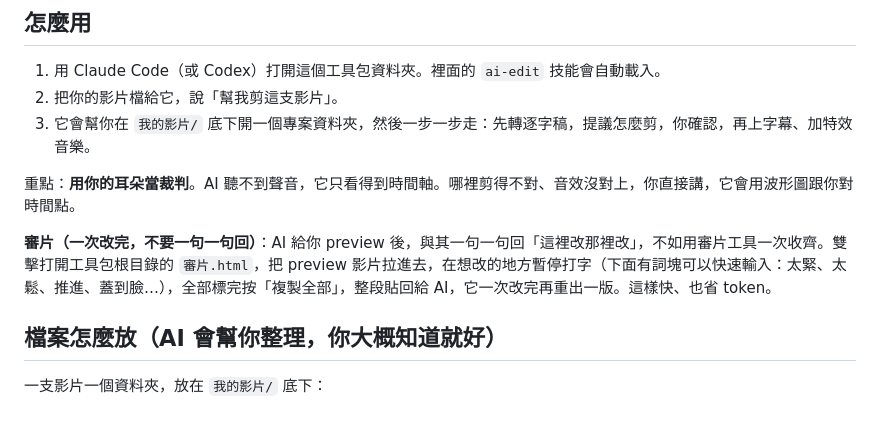
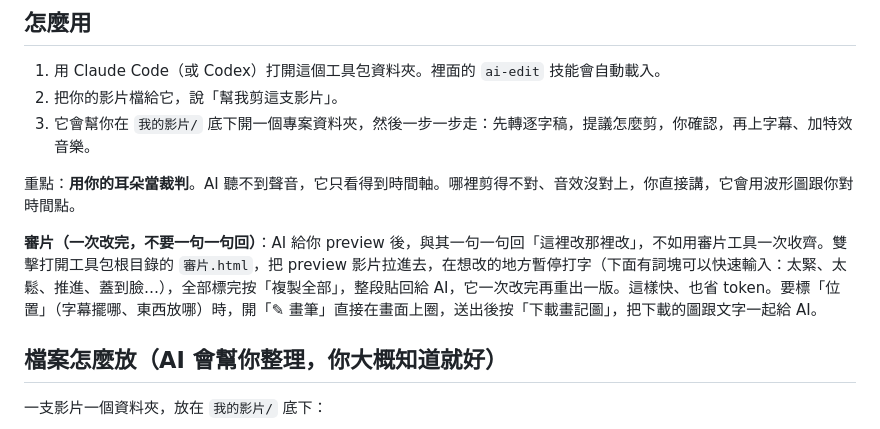
Before and after one commit to jakec0830/ai-video-editor, a Markdown page: README.md, the part around the change. Rendered like a GitHub page.

Commit message:
Doc the 審片 pen + annotated-image handoff in skill and README
Co-Authored-By: Claude Opus 4.8 <noreply@anthropic.com>

```diff
--- a/README.md
+++ b/README.md
@@ -103,7 +103,7 @@ pip install faster-whisper   # Windows / Intel Mac / Linux 用這個
 
 重點：**用你的耳朵當裁判**。AI 聽不到聲音，它只看得到時間軸。哪裡剪得不對、音效沒對上，你直接講，它會用波形圖跟你對時間點。
 
-**審片（一次改完，不要一句一句回）**：AI 給你 preview 後，與其一句一句回「這裡改那裡改」，不如用審片工具一次收齊。雙擊打開工具包根目錄的 `審片.html`，把 preview 影片拉進去，在想改的地方暫停打字（下面有詞塊可以快速輸入：太緊、太鬆、推進、蓋到臉…），全部標完按「複製全部」，整段貼回給 AI，它一次改完再重出一版。這樣快、也省 token。
+**審片（一次改完，不要一句一句回）**：AI 給你 preview 後，與其一句一句回「這裡改那裡改」，不如用審片工具一次收齊。雙擊打開工具包根目錄的 `審片.html`，把 preview 影片拉進去，在想改的地方暫停打字（下面有詞塊可以快速輸入：太緊、太鬆、推進、蓋到臉…），全部標完按「複製全部」，整段貼回給 AI，它一次改完再重出一版。這樣快、也省 token。要標「位置」（字幕擺哪、東西放哪）時，開「✎ 畫筆」直接在畫面上圈，送出後按「下載畫記圖」，把下載的圖跟文字一起給 AI。
 
 ## 檔案怎麼放（AI 會幫你整理，你大概知道就好）
 
```
Also changed, not shown: 1 other file.
